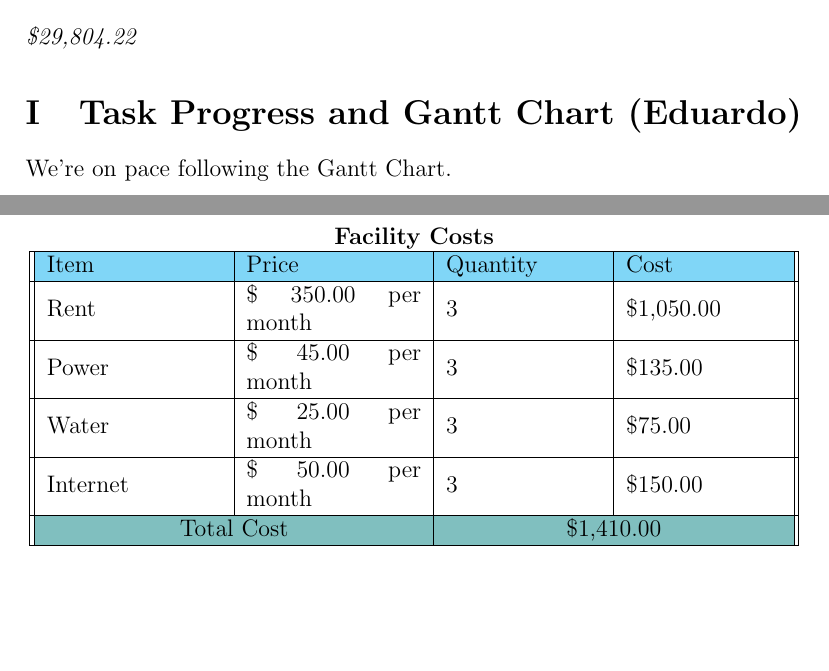
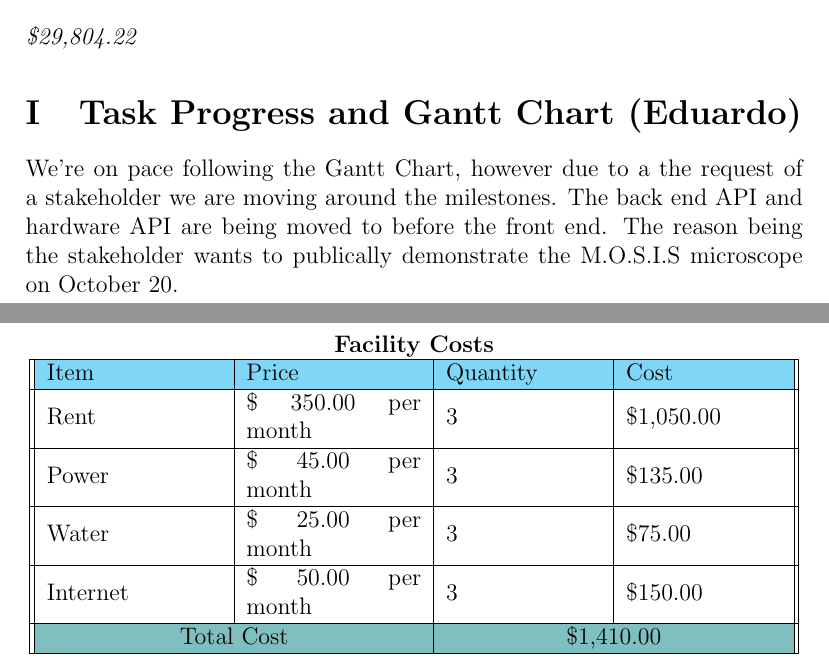
Before and after one commit to fabiomatos999/M.O.S.I.S, a LaTeX document (Progress_Report_Document/Main_Document/Main_Document.tex, which reads Progress_Report_Document/Appendix/Task_Progress_and_Gantt_Chart/Task_Progress_and_Gantt_Chart.tex): two parts of pages 14 and 15 of 17, joined at a grey line, cut so that both start at the same text, the shorter picture padded with empty space. Compiled offline with pdfLaTeX.

Commit message:
Add Task Progress shift inMilestones priority

```diff
--- a/Progress_Report_Document/Appendix/Task_Progress_and_Gantt_Chart/Task_Progress_and_Gantt_Chart.tex
+++ b/Progress_Report_Document/Appendix/Task_Progress_and_Gantt_Chart/Task_Progress_and_Gantt_Chart.tex
@@ -1,2 +1,2 @@
 \section{Task Progress and Gantt Chart (Eduardo)}
-We're on pace following the Gantt Chart.
+We're on pace following the Gantt Chart, however due to a the request of a stakeholder we are moving around the milestones. The back end API and hardware API are being moved to before the front end. The reason being the stakeholder wants to publically demonstrate the M.O.S.I.S microscope on October 20.
```
